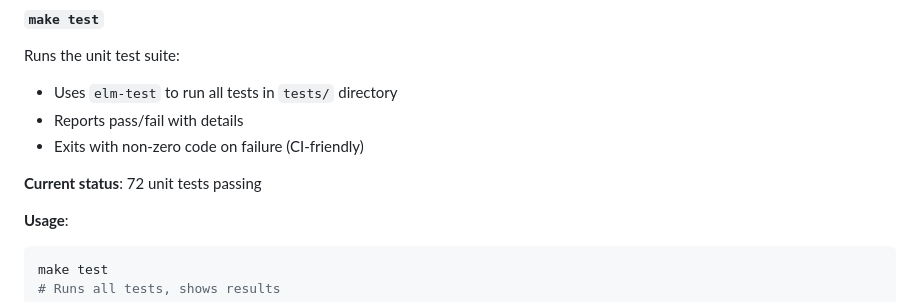
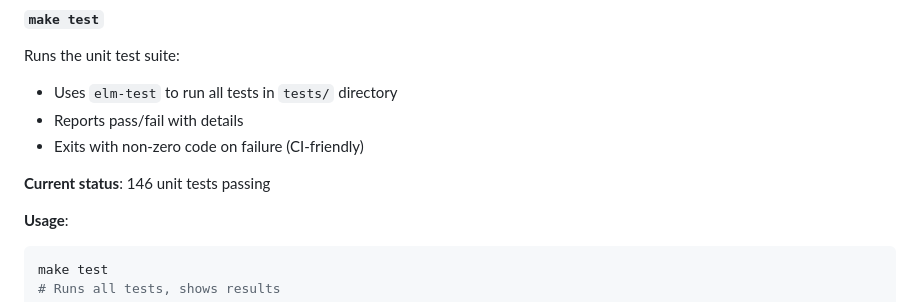
Before and after one commit to datakurre/bullets, a Markdown page: agents/build-and-dev.md, the part around one of its changes. GitHub-like rendering.

Commit message:
Update build-and-dev.md: correct test count (146) and update date

````diff
--- a/agents/build-and-dev.md
+++ b/agents/build-and-dev.md
@@ -134,7 +134,7 @@ Runs the unit test suite:
 - Reports pass/fail with details
 - Exits with non-zero code on failure (CI-friendly)
 
-**Current status**: 72 unit tests passing
+**Current status**: 146 unit tests passing
 
 **Usage**:
 ```bash
````
Also changed, not shown: other parts of agents/build-and-dev.md (+1 -1 lines).
